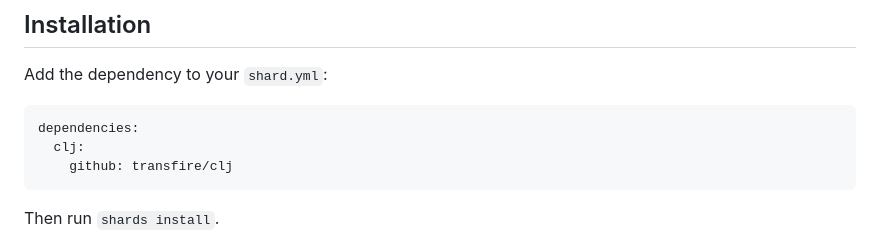
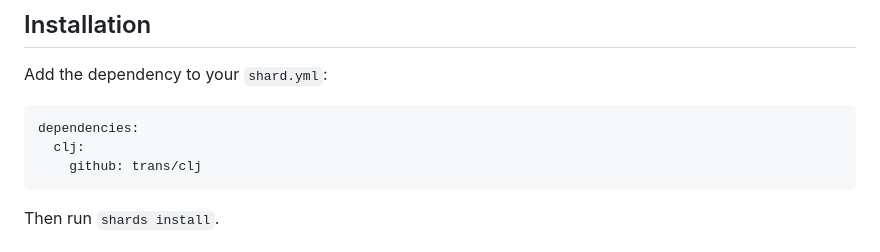
Before and after one commit to trans/jargon, a Markdown page: README.md, the part around the change. Rendered like a GitHub page.

Commit message:
Fix GitHub username in README
Co-Authored-By: Claude Opus 4.5 <noreply@anthropic.com>

````diff
--- a/README.md
+++ b/README.md
@@ -9,7 +9,7 @@ Add the dependency to your `shard.yml`:
 ```yaml
 dependencies:
   clj:
-    github: transfire/clj
+    github: trans/clj
 ```
 
 Then run `shards install`.
````
